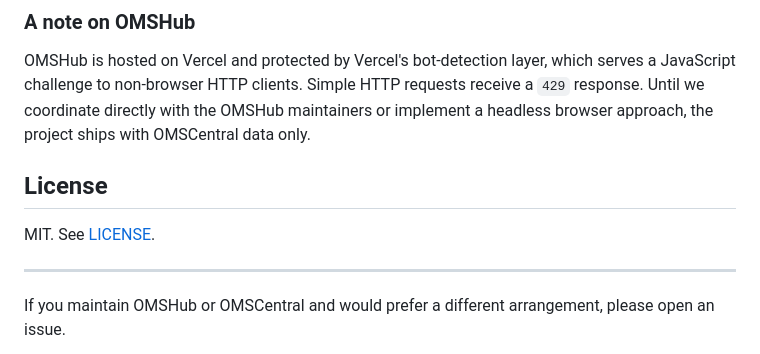
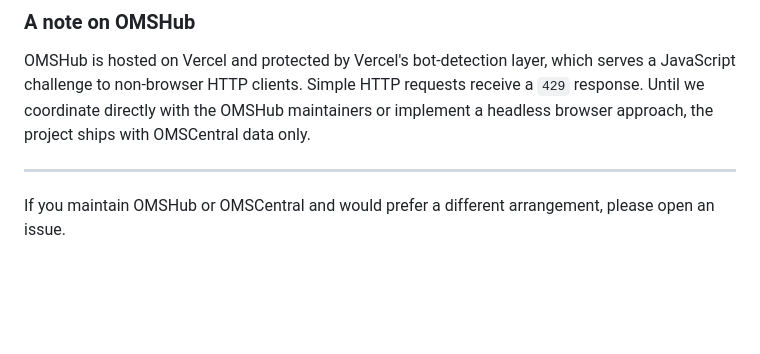
Before and after one commit to xqetsia/omscs-radar, a Markdown page: README.md, the part around the change. Rendered like a GitHub page; blank space fills up the shorter version.

Commit message:
Remove license section from README
Removed license section from README.md

```diff
--- a/README.md
+++ b/README.md
@@ -66,10 +66,6 @@ OMSCentral is a Next.js application. Rather than parsing the rendered DOM, the s
 
 OMSHub is hosted on Vercel and protected by Vercel's bot-detection layer, which serves a JavaScript challenge to non-browser HTTP clients. Simple HTTP requests receive a `429` response. Until we coordinate directly with the OMSHub maintainers or implement a headless browser approach, the project ships with OMSCentral data only.
 
-## License
-
-MIT. See [LICENSE](LICENSE).
-
 ---
 
 If you maintain OMSHub or OMSCentral and would prefer a different arrangement, please open an issue.
```
